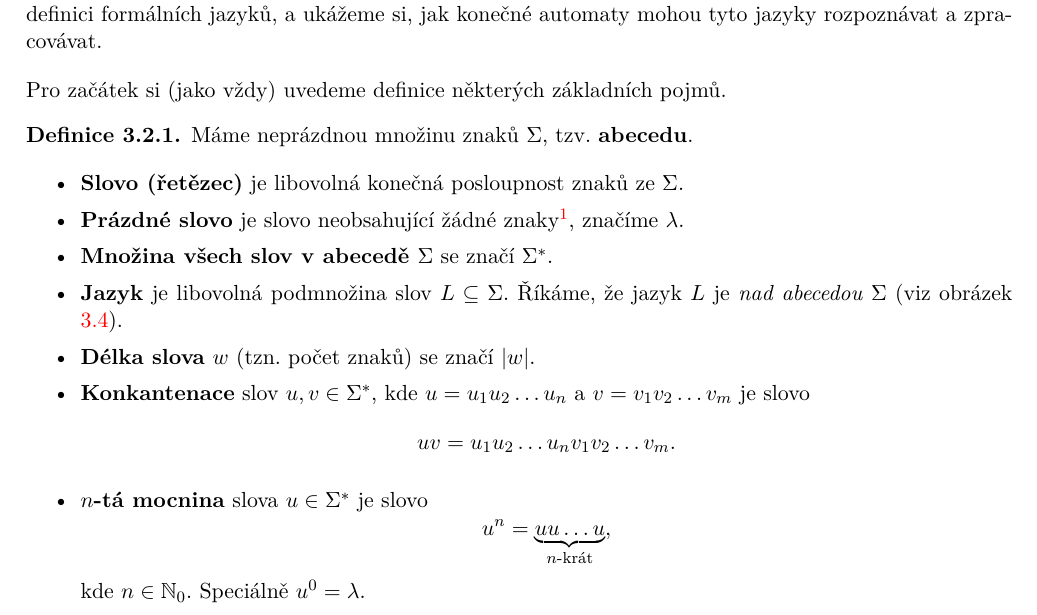
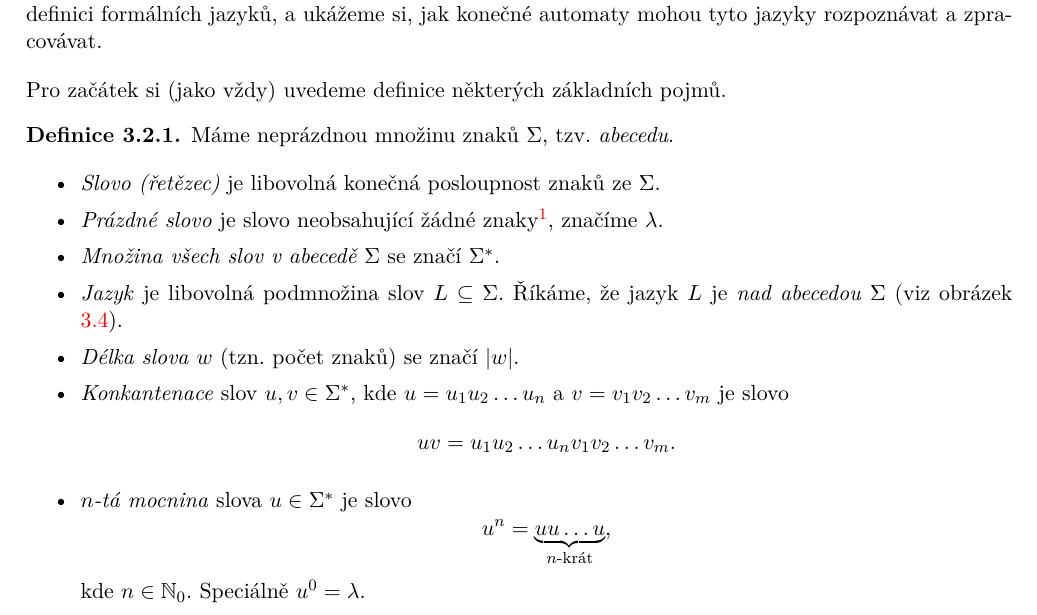
Before and after one commit to D4vEOFF/TI-skripta, a LaTeX book (ti-tretak.tex, which reads 03-automaty/sections/s02-jazyky.tex): part of page 52 of 57, cut so that both start at the same text. Compiled offline with pdfLaTeX.

Commit message:
Aktualizována ch03s02

```diff
--- a/03-automaty/sections/s02-jazyky.tex
+++ b/03-automaty/sections/s02-jazyky.tex
@@ -6,22 +6,22 @@ Formální jazyky lze chápat jako abstraktní systémy pro popis pravidel, podl
 
 Pro začátek si (jako vždy) uvedeme definice některých základních pojmů.
 \begin{definition}
-    Máme neprázdnou množinu znaků $\Sigma$, tzv. \textbf{abecedu}.
+    Máme neprázdnou množinu znaků $\Sigma$, tzv. \emph{abecedu}.
     \begin{itemize}
-        \item \textbf{Slovo (řetězec)} je libovolná konečná posloupnost znaků ze $\Sigma$.
-        \item \textbf{Prázdné slovo} je slovo neobsahující žádné znaky\footnote{Symbol $\lambda$ zde představuje speciální znak zastupující prázdné slovo. Neuvažujeme jej tedy jako součást abecedy $\Sigma$, tzn. $\lambda\notin\Sigma$.}, značíme $\lambda$.
-        \item \textbf{Množina všech slov v abecedě $\Sigma$} se značí $\Sigma^*$.
-        \item \textbf{Jazyk} je libovolná podmnožina slov $L\subseteq\Sigma$. Říkáme, že jazyk $L$ je \emph{nad abecedou $\Sigma$} (viz obrázek \ref{fig:jazyk}).
+        \item \emph{Slovo (řetězec)} je libovolná konečná posloupnost znaků ze $\Sigma$.
+        \item \emph{Prázdné slovo} je slovo neobsahující žádné znaky\footnote{Symbol $\lambda$ zde představuje speciální znak zastupující prázdné slovo. Neuvažujeme jej tedy jako součást abecedy $\Sigma$, tzn. $\lambda\notin\Sigma$.}, značíme $\lambda$.
+        \item \emph{Množina všech slov v abecedě $\Sigma$} se značí $\Sigma^*$.
+        \item \emph{Jazyk} je libovolná podmnožina slov $L\subseteq\Sigma$. Říkáme, že jazyk $L$ je \emph{nad abecedou $\Sigma$} (viz obrázek \ref{fig:jazyk}).
         \begin{figure}[h]
             \centering
             \includegraphics[scale=.7]{03-automaty/images/ch03_jazyk.pdf}
             \caption{Obecný jazyk $L$ nad abecedou $\Sigma$.}
             \label{fig:jazyk}
         \end{figure}
-        \item \textbf{Délka slova} $w$ (tzn. počet znaků) se značí $|w|$.
-        \item \textbf{Konkantenace} slov $u,v\in\Sigma^*$, kde $u=u_1u_2\dots u_n$ a $v=v_1v_2\dots v_m$ je slovo
+        \item \emph{Délka slova} $w$ (tzn. počet znaků) se značí $|w|$.
+        \item \emph{Konkantenace} slov $u,v\in\Sigma^*$, kde $u=u_1u_2\dots u_n$ a $v=v_1v_2\dots v_m$ je slovo
         \[uv=u_1u_2\dots u_nv_1v_2\dots v_m.\]
-        \item \textbf{$n$-tá mocnina} slova $u\in\Sigma^*$ je slovo
+        \item \emph{$n$-tá mocnina} slova $u\in\Sigma^*$ je slovo
         \[u^n=\underbrace{uu\dots u}_{\text{$n$-krát}},\]
         kde $n\in\N_0$. Speciálně $u^0=\lambda$.
     \end{itemize}
```
